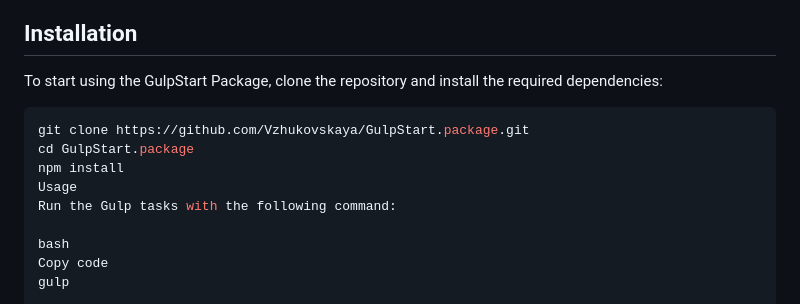
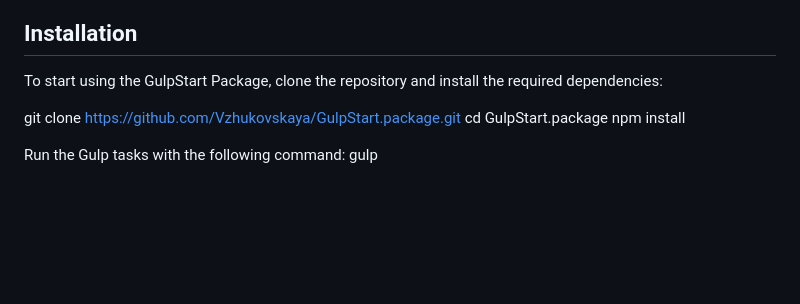
Before and after one commit to Vzhukovskaya/GulpStart.package, a Markdown page: README.md, the part around the change. GitHub-like rendering; blank space fills up the shorter version.

````diff
--- a/README.md
+++ b/README.md
@@ -44,13 +44,9 @@ The GulpStart Package includes several dependencies to enhance your web developm
 ## Installation
 To start using the GulpStart Package, clone the repository and install the required dependencies:
 
-```bash
 git clone https://github.com/Vzhukovskaya/GulpStart.package.git
 cd GulpStart.package
 npm install
-Usage
+
 Run the Gulp tasks with the following command:
-
-bash
-Copy code
 gulp
````
